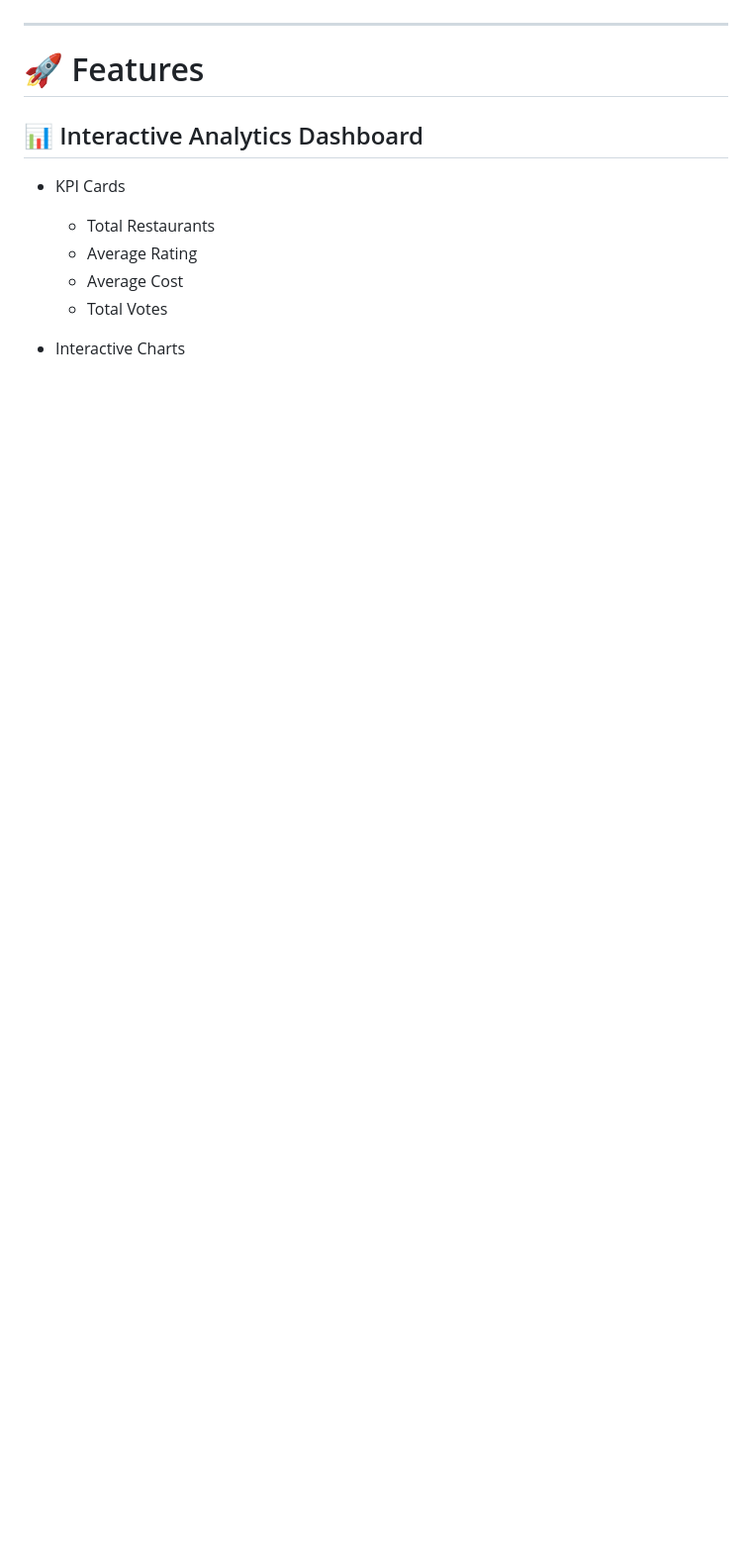
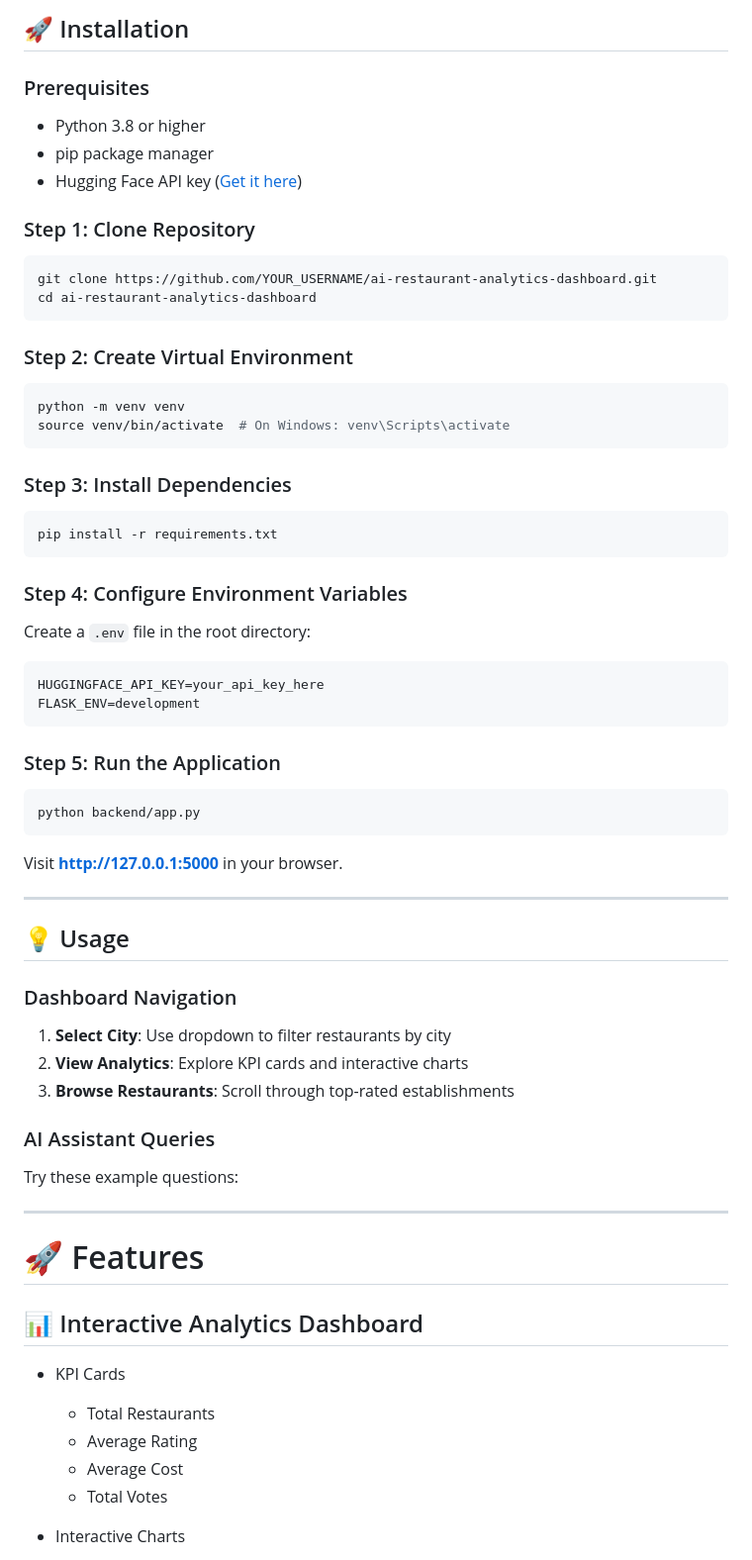
Before and after one commit to poojasukhdeve-project/ai-restaurant-analytics-dashboard, a Markdown page: README.md, the part around one of its changes. Shown at 99% size. Drawn GitHub-style; blank space fills up the shorter version.

Commit message:
chnages in read me
Expanded the README with detailed features, tech stack, installation instructions, and usage guidelines.

````diff
--- a/README.md
+++ b/README.md
@@ -5,3 +72,60 @@ This project analyzes restaurant trends, ratings, cuisines, budgets, and custome
+## 🚀 Installation
+
+### Prerequisites
+- Python 3.8 or higher
+- pip package manager
+- Hugging Face API key ([Get it here](https://huggingface.co/settings/tokens))
+
+### Step 1: Clone Repository
+```bash
+git clone https://github.com/YOUR_USERNAME/ai-restaurant-analytics-dashboard.git
+cd ai-restaurant-analytics-dashboard
+```
+
+### Step 2: Create Virtual Environment
+```bash
+python -m venv venv
+source venv/bin/activate  # On Windows: venv\Scripts\activate
+```
+
+### Step 3: Install Dependencies
+```bash
+pip install -r requirements.txt
+```
+
+### Step 4: Configure Environment Variables
+Create a `.env` file in the root directory:
+```env
+HUGGINGFACE_API_KEY=your_api_key_here
+FLASK_ENV=development
+```
+
+### Step 5: Run the Application
+```bash
+python backend/app.py
+```
+
+Visit **http://127.0.0.1:5000** in your browser.
+
+---
+
+## 💡 Usage
+
+### Dashboard Navigation
+1. **Select City**: Use dropdown to filter restaurants by city
+2. **View Analytics**: Explore KPI cards and interactive charts
+3. **Browse Restaurants**: Scroll through top-rated establishments
+
+### AI Assistant Queries
+Try these example questions:
+
+
+
+
+
+
+
+
 
 ---
 
````
Also changed, not shown: other parts of README.md (+69 -2 lines).
